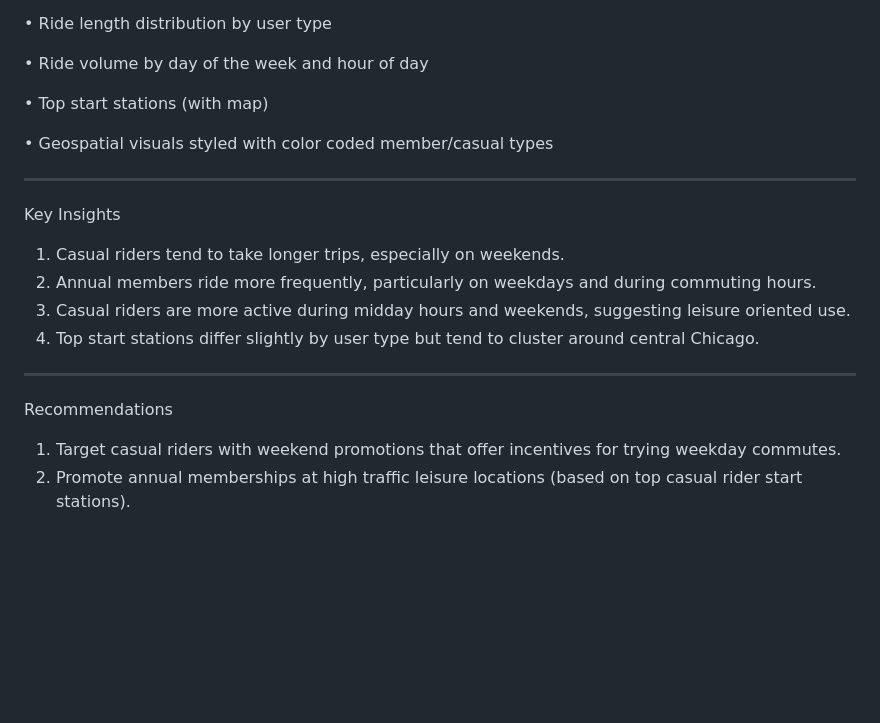
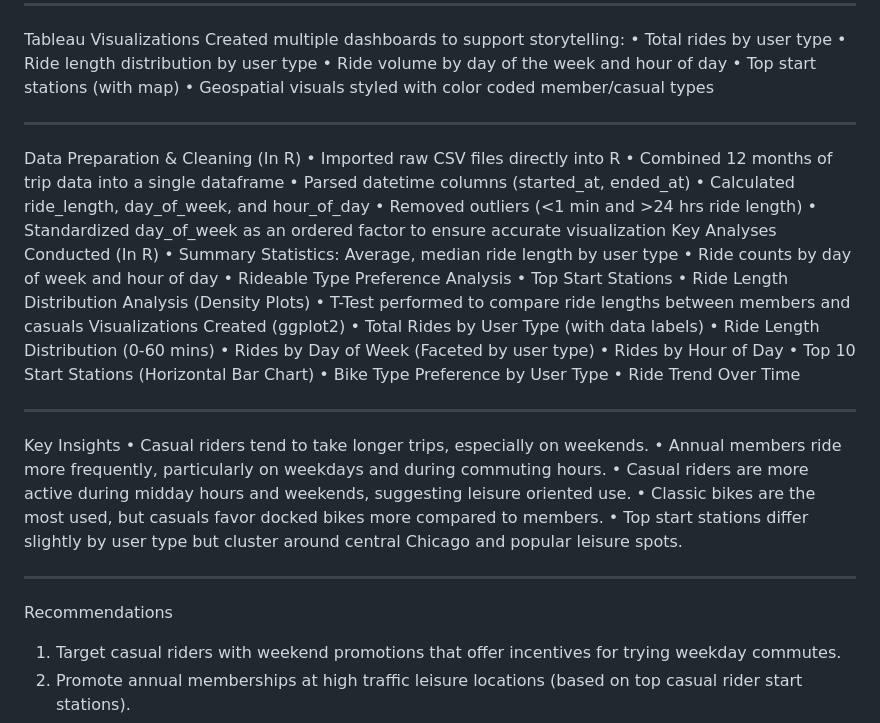
Before and after one commit to Mario2826/Bike-Sharing-Case-Study, a Markdown page: Analytical Results.md, the part around one of its changes. Rendered like a GitHub page; blank space fills up the shorter version.

```diff
--- a/Analytical Results.md
+++ b/Analytical Results.md
@@ -76,19 +45,38 @@ Created multiple dashboards to support storytelling:
 •	Ride volume by day of the week and hour of day
-
 •	Top start stations (with map)
-
 •	Geospatial visuals styled with color coded member/casual types
-
+________________________________________
+Data Preparation & Cleaning (In R)
+•	Imported raw CSV files directly into R
+•	Combined 12 months of trip data into a single dataframe
+•	Parsed datetime columns (started_at, ended_at)
+•	Calculated ride_length, day_of_week, and hour_of_day
+•	Removed outliers (<1 min and >24 hrs ride length)
+•	Standardized day_of_week as an ordered factor to ensure accurate visualization
+Key Analyses Conducted (In R)
+•	Summary Statistics: Average, median ride length by user type
+•	Ride counts by day of week and hour of day
+•	Rideable Type Preference Analysis
+•	Top Start Stations
+•	Ride Length Distribution Analysis (Density Plots)
+•	T-Test performed to compare ride lengths between members and casuals
+Visualizations Created (ggplot2)
+•	Total Rides by User Type (with data labels)
+•	Ride Length Distribution (0-60 mins)
+•	Rides by Day of Week (Faceted by user type)
+•	Rides by Hour of Day
+•	Top 10 Start Stations (Horizontal Bar Chart)
+•	Bike Type Preference by User Type
+•	Ride Trend Over Time
 ________________________________________
 Key Insights
-
-1.	Casual riders tend to take longer trips, especially on weekends.
-2.	Annual members ride more frequently, particularly on weekdays and during commuting hours.
-3.	Casual riders are more active during midday hours and weekends, suggesting leisure oriented use.
-4.	Top start stations differ slightly by user type but tend to cluster around central Chicago.
+•	Casual riders tend to take longer trips, especially on weekends.
+•	Annual members ride more frequently, particularly on weekdays and during commuting hours.
+•	Casual riders are more active during midday hours and weekends, suggesting leisure oriented use.
+•	Classic bikes are the most used, but casuals favor docked bikes more compared to members.
+•	Top start stations differ slightly by user type but cluster around central Chicago and popular leisure spots.
 ________________________________________
 Recommendations
-
 1.	Target casual riders with weekend promotions that offer incentives for trying weekday commutes.
 2.	Promote annual memberships at high traffic leisure locations (based on top casual rider start stations).
 3.	Use digital marketing during midday and weekend hours, aligning with casual rider behavior patterns.
```
Also changed, not shown: other parts of Analytical Results.md (+2 -33 lines).
